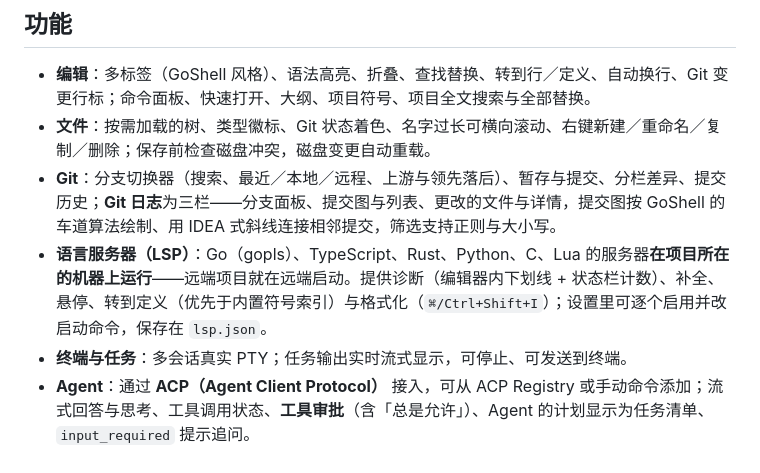
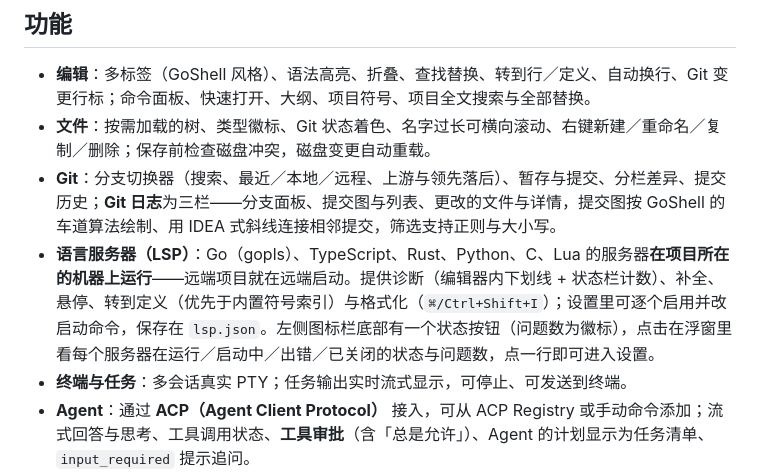
Before and after one commit to tk103331/vael, a Markdown page: README.md, the part around the change. Rendered like a GitHub page.

```diff
--- a/README.md
+++ b/README.md
@@ -33,7 +33,7 @@ go tool mygo build   # 打包
 - **编辑**：多标签（GoShell 风格）、语法高亮、折叠、查找替换、转到行／定义、自动换行、Git 变更行标；命令面板、快速打开、大纲、项目符号、项目全文搜索与全部替换。
 - **文件**：按需加载的树、类型徽标、Git 状态着色、名字过长可横向滚动、右键新建／重命名／复制／删除；保存前检查磁盘冲突，磁盘变更自动重载。
 - **Git**：分支切换器（搜索、最近／本地／远程、上游与领先落后）、暂存与提交、分栏差异、提交历史；**Git 日志**为三栏——分支面板、提交图与列表、更改的文件与详情，提交图按 GoShell 的车道算法绘制、用 IDEA 式斜线连接相邻提交，筛选支持正则与大小写。
-- **语言服务器（LSP）**：Go（gopls）、TypeScript、Rust、Python、C、Lua 的服务器**在项目所在的机器上运行**——远端项目就在远端启动。提供诊断（编辑器内下划线 + 状态栏计数）、补全、悬停、转到定义（优先于内置符号索引）与格式化（`⌘/Ctrl+Shift+I`）；设置里可逐个启用并改启动命令，保存在 `lsp.json`。
+- **语言服务器（LSP）**：Go（gopls）、TypeScript、Rust、Python、C、Lua 的服务器**在项目所在的机器上运行**——远端项目就在远端启动。提供诊断（编辑器内下划线 + 状态栏计数）、补全、悬停、转到定义（优先于内置符号索引）与格式化（`⌘/Ctrl+Shift+I`）；设置里可逐个启用并改启动命令，保存在 `lsp.json`。左侧图标栏底部有一个状态按钮（问题数为徽标），点击在浮窗里看每个服务器在运行／启动中／出错／已关闭的状态与问题数，点一行即可进入设置。
 - **终端与任务**：多会话真实 PTY；任务输出实时流式显示，可停止、可发送到终端。
 - **Agent**：通过 **ACP（Agent Client Protocol）** 接入，可从 ACP Registry 或手动命令添加；流式回答与思考、工具调用状态、**工具审批**（含「总是允许」）、Agent 的计划显示为任务清单、`input_required` 提示追问。
 - **窗口**：自绘标题栏（macOS 交通灯／Windows 与 Linux 窗口按钮）；标题栏依次是**环境**、**项目**、**分支**三个切换器；四区布局——左侧「文件」「Commit」，右侧「大纲」「Agent」，底部「终端」「Git 日志」（只在两侧面板之间）；面包屑、状态栏、专注模式、会话恢复。
```
Also changed, not shown: screenshot/vael-lsp.png (added), 4 other files.
